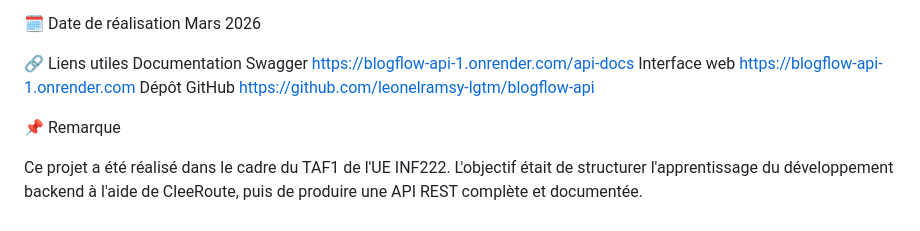
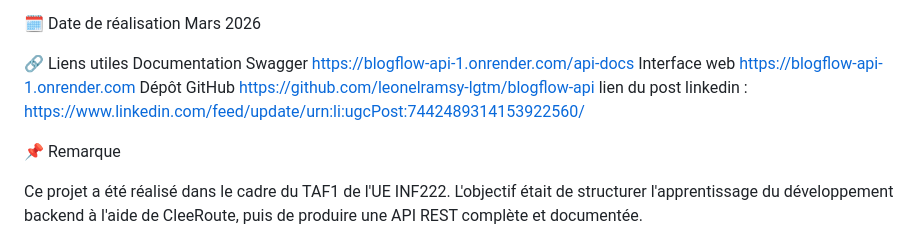
Before and after one commit to leonelramsy-lgtm/blogflow-api, a Markdown page: README.md, the part around the change. Drawn GitHub-style.

Commit message:
Revise README with project overview and links
Updated README to include additional project details and links.

```diff
--- a/README.md
+++ b/README.md
@@ -181,6 +181,7 @@ Mars 2026
     Documentation Swagger https://blogflow-api-1.onrender.com/api-docs
     Interface web https://blogflow-api-1.onrender.com
     Dépôt GitHub https://github.com/leonelramsy-lgtm/blogflow-api
+    lien du post linkedin : https://www.linkedin.com/feed/update/urn:li:ugcPost:7442489314153922560/
 
 📌 Remarque
 
```
